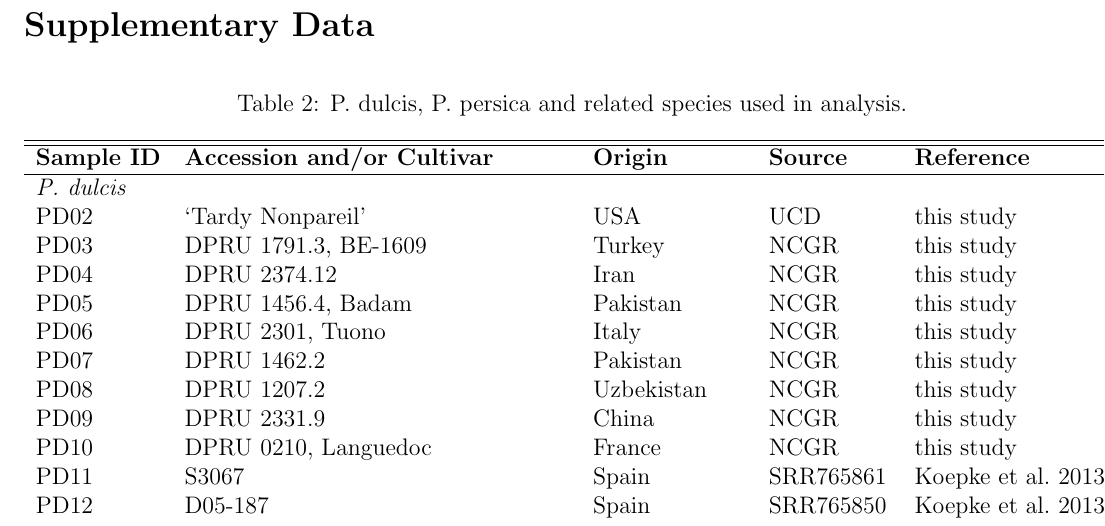
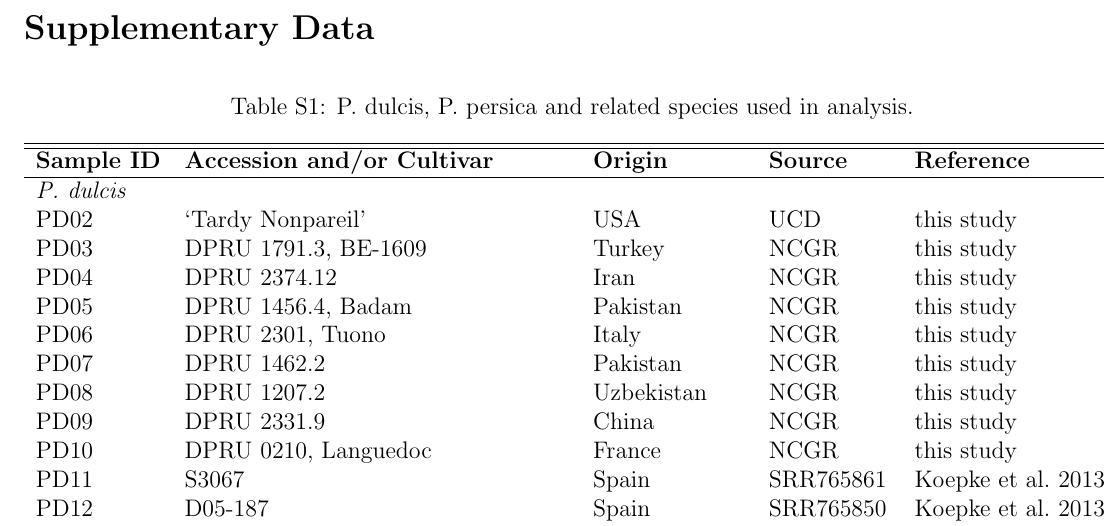
Before and after one commit to RILAB/peachy, a LaTeX document (peachy.tex): part of page 8 of 11, cut so that both start at the same text. Compiled offline with pdfLaTeX.

Commit message:
minor modifications

```diff
--- a/peachy.tex
+++ b/peachy.tex
@@ -8,6 +8,13 @@
 \usepackage{longtable}
 \usepackage{color}
 \bibliographystyle{apalike}
+\newcommand{\beginsupplement}{%
+        \setcounter{table}{0}
+        \renewcommand{\thetable}{S\arabic{table}}%
+        \setcounter{figure}{0}
+        \renewcommand{\thefigure}{S\arabic{figure}}%
+     }
+
 
 \begin{document}
 
@@ -256,6 +263,7 @@ PopBAM analysis: SAMtools was used to merge bams and add new header \citep{li200
 \end{figure}
 %
 \pagebreak
+\beginsupplement
 \section*{Supplementary Data}
 %somehow change table number also maker table width match full width of text
 \begin{center}
```
Also changed, not shown: peachy.tex (5 more changed lines). Lines whose indentation alone changed are shown as unchanged.
